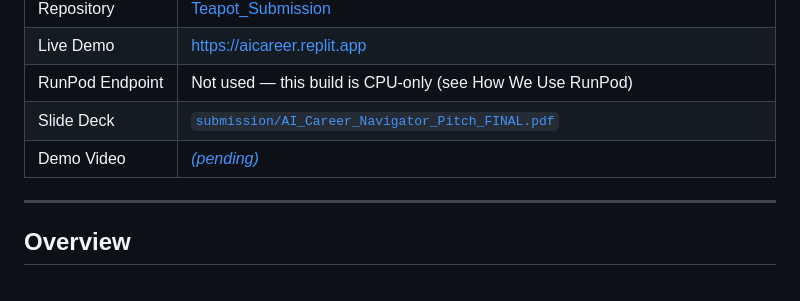
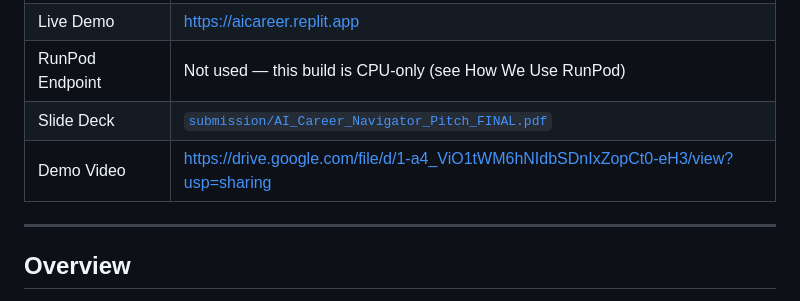
Before and after one commit to Sleepy-Tianhao/SDC_Hackathon_418-I-m-a-Teapot_Submission, a Markdown page: README.md, the part around the change. Drawn GitHub-style.

Commit message:
Update demo video link in README
Due to our YouTube video being taken down for copyright issues after the deadline, we have submitted an application to the committee to use Google Drive.
由于我们的YouTube视频遭遇版权问题在截止时间之后被下架, 已向组委提出申请使用google drive

```diff
--- a/README.md
+++ b/README.md
@@ -23,7 +23,7 @@
 |Live Demo|https://aicareer.replit.app|
 |RunPod Endpoint|Not used — this build is CPU-only (see How We Use RunPod)|
 |Slide Deck|[`submission/AI_Career_Navigator_Pitch_FINAL.pdf`](<submission/AI_Career_Navigator_Pitch_FINAL.pdf>)|
-|Demo Video|[*(pending)*](https://youtu.be/tN_oNH_rwtY)|
+|Demo Video|[https://drive.google.com/file/d/1-a4_ViO1tWM6hNIdbSDnIxZopCt0-eH3/view?usp=sharing](https://drive.google.com/file/d/1-a4_ViO1tWM6hNIdbSDnIxZopCt0-eH3/view?usp=sharing)|
 
 ---
 
```
